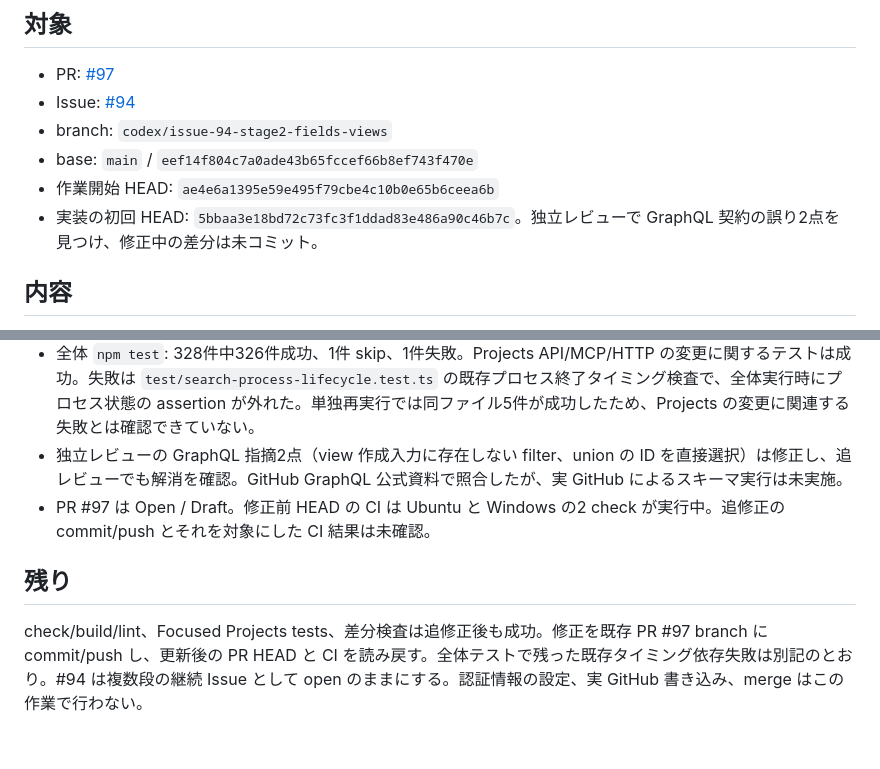
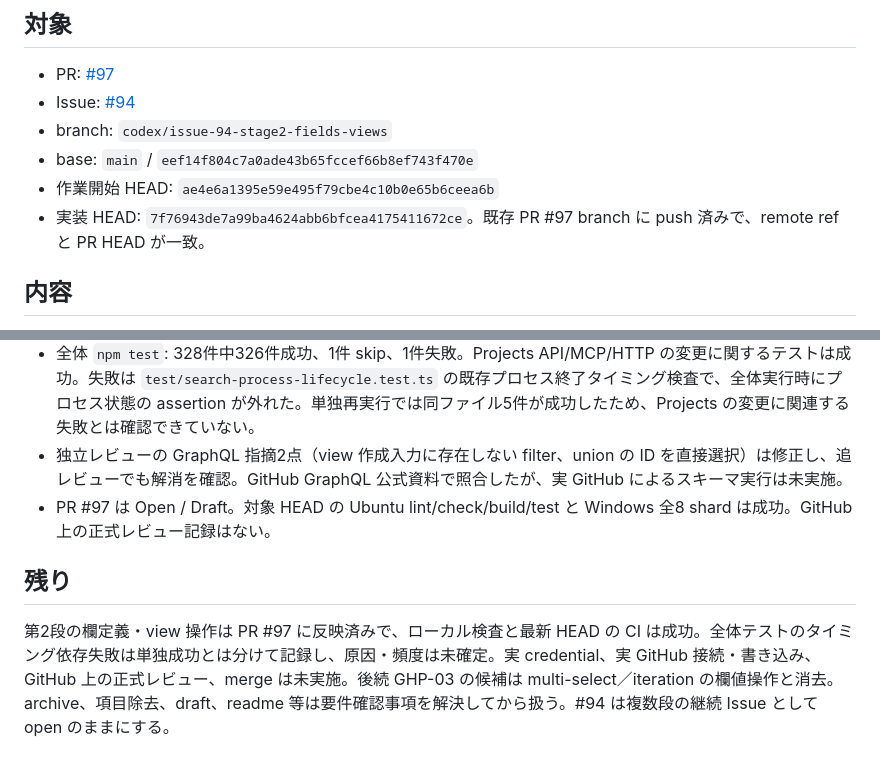
Before and after one commit to ssaattww/RemoteDesktopMCP, a Markdown page: reports/issue-94-stage2-implementation-20261108.md, 2 parts joined by grey strips. Drawn GitHub-style.

```diff
--- a/reports/issue-94-stage2-implementation-20261108.md
+++ b/reports/issue-94-stage2-implementation-20261108.md
@@ -7,7 +7,7 @@
 - branch: `codex/issue-94-stage2-fields-views`
 - base: `main` / `eef14f804c7a0ade43b65fccef66b8ef743f470e`
 - 作業開始 HEAD: `ae4e6a1395e59e495f79cbe4c10b0e65b6ceea6b`
-- 実装の初回 HEAD: `5bbaa3e18bd72c73fc3f1ddad83e486a90c46b7c`。独立レビューで GraphQL 契約の誤り2点を見つけ、修正中の差分は未コミット。
+- 実装 HEAD: `7f76943de7a99ba4624abb6bfcea4175411672ce`。既存 PR #97 branch に push 済みで、remote ref と PR HEAD が一致。
 
 ## 内容
 
@@ -27,8 +27,8 @@ API の入力と戻り値は [GitHub GraphQL Projects reference](https://docs.gi
 - 実 credential の登録、GitHub への接続、実 Project の読み書きは未実施。
 - 全体 `npm test`: 328件中326件成功、1件 skip、1件失敗。Projects API/MCP/HTTP の変更に関するテストは成功。失敗は `test/search-process-lifecycle.test.ts` の既存プロセス終了タイミング検査で、全体実行時にプロセス状態の assertion が外れた。単独再実行では同ファイル5件が成功したため、Projects の変更に関連する失敗とは確認できていない。
 - 独立レビューの GraphQL 指摘2点（view 作成入力に存在しない filter、union の ID を直接選択）は修正し、追レビューでも解消を確認。GitHub GraphQL 公式資料で照合したが、実 GitHub によるスキーマ実行は未実施。
-- PR #97 は Open / Draft。修正前 HEAD の CI は Ubuntu と Windows の2 check が実行中。追修正の commit/push とそれを対象にした CI 結果は未確認。
+- PR #97 は Open / Draft。対象 HEAD の Ubuntu lint/check/build/test と Windows 全8 shard は成功。GitHub 上の正式レビュー記録はない。
 
 ## 残り
 
-check/build/lint、Focused Projects tests、差分検査は追修正後も成功。修正を既存 PR #97 branch に commit/push し、更新後の PR HEAD と CI を読み戻す。全体テストで残った既存タイミング依存失敗は別記のとおり。#94 は複数段の継続 Issue として open のままにする。認証情報の設定、実 GitHub 書き込み、merge はこの作業で行わない。
+第2段の欄定義・view 操作は PR #97 に反映済みで、ローカル検査と最新 HEAD の CI は成功。全体テストのタイミング依存失敗は単独成功とは分けて記録し、原因・頻度は未確定。実 credential、実 GitHub 接続・書き込み、GitHub 上の正式レビュー、merge は未実施。後続 GHP-03 の候補は multi-select／iteration の欄値操作と消去。archive、項目除去、draft、readme 等は要件確認事項を解決してから扱う。#94 は複数段の継続 Issue として open のままにする。
```
Also changed, not shown: tasks/phases-status.md (+2 -2 lines), tasks/tasks-status.md (+4 -4 lines).
